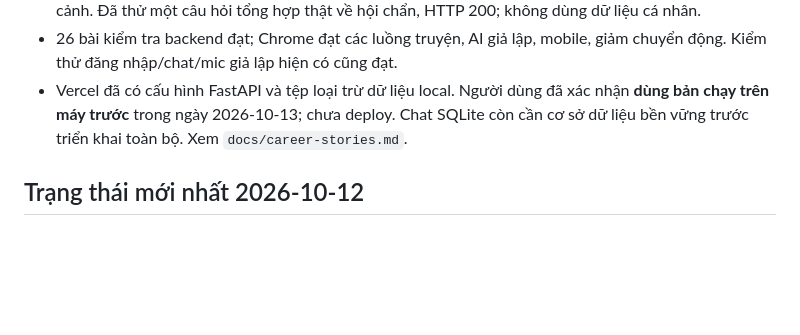
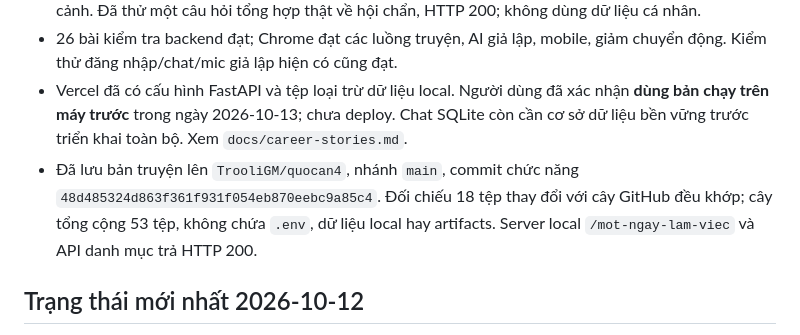
Before and after one commit to TrooliGM/quocan4, a Markdown page: docs/project-memory.md, the part around the change. Drawn GitHub-style; blank space fills up the shorter version.

Commit message:
Record career comics validation and local-first deployment decision

```diff
--- a/docs/project-memory.md
+++ b/docs/project-memory.md
@@ -8,6 +8,7 @@
 - API hỏi AI theo cảnh qua `story_ai.py` dùng LangGraph/DeepSeek; hủy hiển thị kết quả cũ khi đổi cảnh. Đã thử một câu hỏi tổng hợp thật về hội chẩn, HTTP 200; không dùng dữ liệu cá nhân.
 - 26 bài kiểm tra backend đạt; Chrome đạt các luồng truyện, AI giả lập, mobile, giảm chuyển động. Kiểm thử đăng nhập/chat/mic giả lập hiện có cũng đạt.
 - Vercel đã có cấu hình FastAPI và tệp loại trừ dữ liệu local. Người dùng đã xác nhận **dùng bản chạy trên máy trước** trong ngày 2026-10-13; chưa deploy. Chat SQLite còn cần cơ sở dữ liệu bền vững trước triển khai toàn bộ. Xem `docs/career-stories.md`.
+- Đã lưu bản truyện lên `TrooliGM/quocan4`, nhánh `main`, commit chức năng `48d485324d863f361f931f054eb870eebc9a85c4`. Đối chiếu 18 tệp thay đổi với cây GitHub đều khớp; cây tổng cộng 53 tệp, không chứa `.env`, dữ liệu local hay artifacts. Server local `/mot-ngay-lam-viec` và API danh mục trả HTTP 200.
 
 ## Trạng thái mới nhất 2026-10-12
 
```
